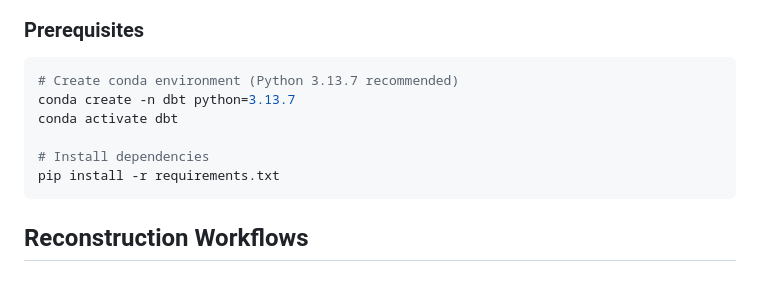
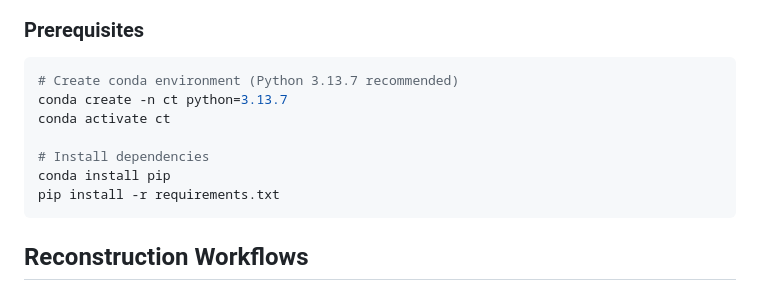
Before and after one commit to taroii/ct, a Markdown page: README.md, the part around the change. GitHub-like rendering.

Commit message:
clarified readme

````diff
--- a/README.md
+++ b/README.md
@@ -31,10 +31,11 @@ ct/
 ### Prerequisites
 ```bash
 # Create conda environment (Python 3.13.7 recommended)
-conda create -n dbt python=3.13.7
-conda activate dbt
+conda create -n ct python=3.13.7
+conda activate ct
 
 # Install dependencies
+conda install pip
 pip install -r requirements.txt
 ```
 
````
